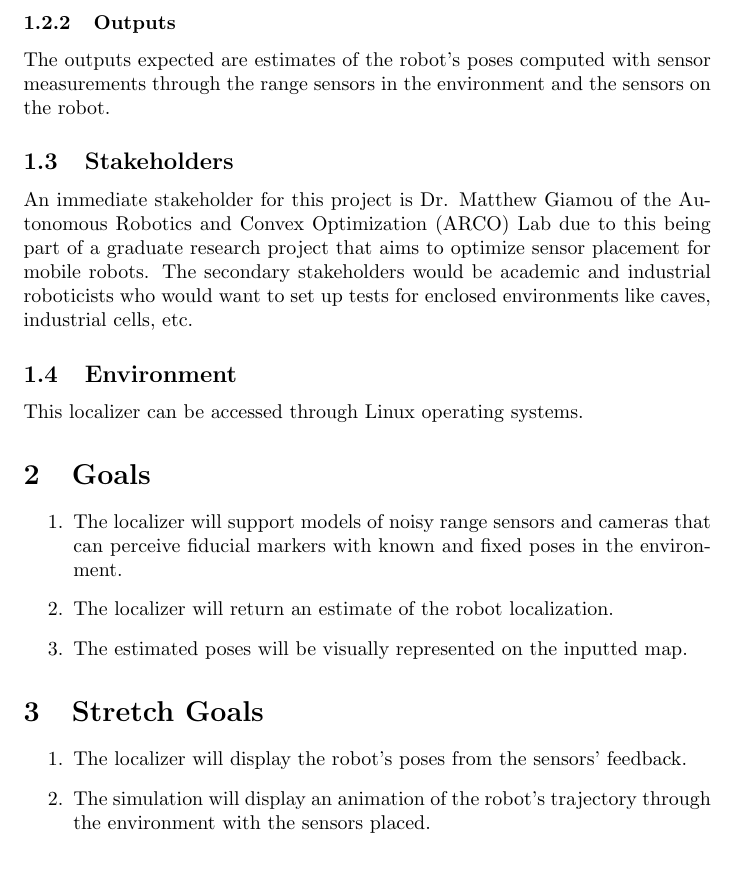
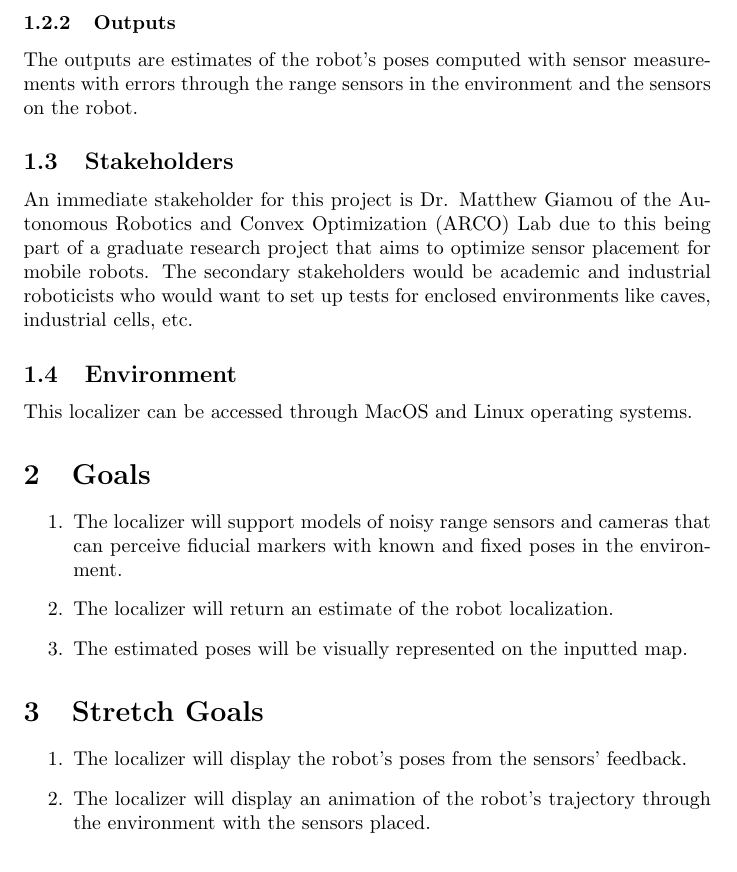
Before and after one commit to AliyahJimoh/2D-Localizer, a LaTeX document (docs/ProblemStatementAndGoals/ProblemStatement.tex): part of page 2 of 2, cut so that both start at the same text. Compiled offline with pdfLaTeX.

Commit message:
Update Problem Statement

```diff
--- a/docs/ProblemStatementAndGoals/ProblemStatement.tex
+++ b/docs/ProblemStatementAndGoals/ProblemStatement.tex
@@ -41,13 +41,13 @@ Environments that are enclosed or indoors would not have access to a GPS signal
 The inputs of this project include a 2-D map of the environment, the coordinates of each range sensor and fiducial marker relative to the environment, and the noisy measurements made from the sensors on the robot.
 
 \subsubsection{Outputs}
-The outputs expected are estimates of the robot's poses computed with sensor measurements through the range sensors in the environment and the sensors on the robot.
+The outputs are estimates of the robot's poses computed with sensor measurements with errors through the range sensors in the environment and the sensors on the robot.
 
 \subsection{Stakeholders}
 An immediate stakeholder for this project is Dr. Matthew Giamou of the Autonomous Robotics and Convex Optimization (ARCO) Lab due to this being part of a graduate research project that aims to optimize sensor placement for mobile robots. The secondary stakeholders would be academic and industrial roboticists who would want to set up tests for enclosed environments like caves, industrial cells, etc.
 
 \subsection{Environment}
-This localizer can be accessed through Linux operating systems.
+This localizer can be accessed through MacOS and Linux operating systems.
 
 \section{Goals}
 \begin{enumerate}
@@ -59,7 +59,7 @@ This localizer can be accessed through Linux operating systems.
 \section{Stretch Goals}
 \begin{enumerate}
     \item The localizer will display the robot's poses from the sensors' feedback.
-    \item The simulation will display an animation of the robot's trajectory through the environment with the sensors placed.
+    \item The localizer will display an animation of the robot's trajectory through the environment with the sensors placed.
 \end{enumerate}
 
 \section{Challenge Level and Extras}
```
Also changed, not shown: docs/ProblemStatementAndGoals/ProblemStatement.pdf.
